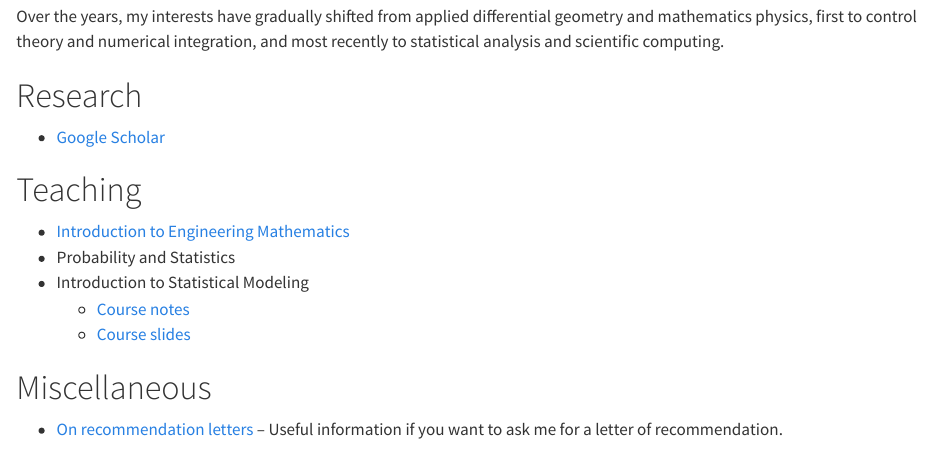
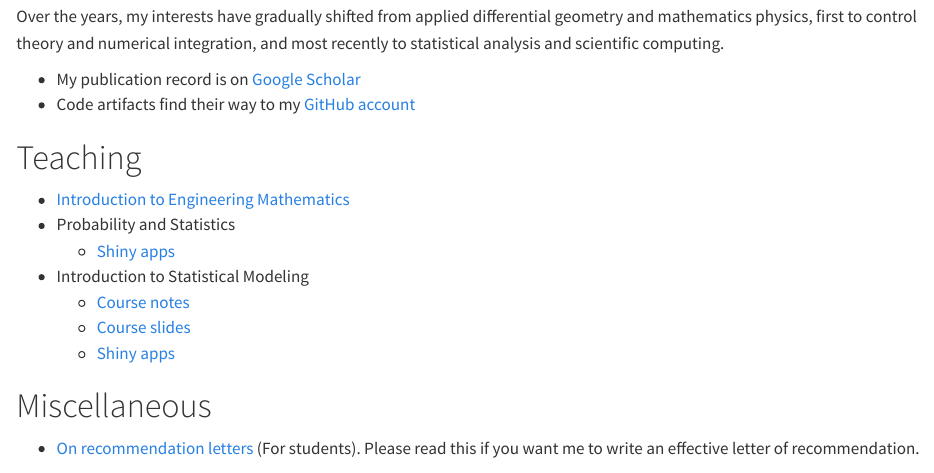
Before and after one commit to jvkersch/jvkersch.github.io, a Quarto document (index.qmd): the page in a window 1100 px wide, from 310 px down before the commit and from 360 px down after it, so that both start at the same text. Rendered offline with R 4.5, knitr and Pandoc in place of Quarto, with nearby package versions.

Commit message:
Add links, clarifications

```diff
--- a/index.qmd
+++ b/index.qmd
@@ -11,20 +13,21 @@ I obtained my PhD from the now defunct Department of Mathematical Physics and As
 Over the years, my interests have gradually shifted from applied differential geometry and mathematics physics, first to control theory and numerical integration, and most recently to statistical analysis and scientific computing.
 
-# Research
-
-- [Google Scholar](https://scholar.google.com/citations?hl=en&user=N5vV04AAAAAJ&view_op=list_works&sortby=pubdate)
+- My publication record is on [Google Scholar](https://scholar.google.com/citations?hl=en&user=N5vV04AAAAAJ&view_op=list_works&sortby=pubdate)
+- Code artifacts find their way to my [GitHub account](https://github.com/jvkersch/)
 
 # Teaching
 
 - [Introduction to Engineering Mathematics](https://ugent-korea.github.io/IEM-slides/)
 - Probability and Statistics
+  - [Shiny apps](https://shiny-stats.fly.dev/)
 - Introduction to Statistical Modeling
   - [Course notes](ISM/index.html)
   - [Course slides](https://ugent-korea.github.io/ISM-slides/)
+  - [Shiny apps](https://shiny-stats.fly.dev/)
 
 # Miscellaneous
 
-- [On recommendation letters](recommendation_letters.qmd) -- Useful information if you want to ask me for a letter of recommendation.
+- [On recommendation letters](recommendation_letters.qmd) (For students). Please read this if you want me to write an effective letter of recommendation.
 
 # Contact
 
```
Also changed, not shown: index.qmd (2 more changed lines).
